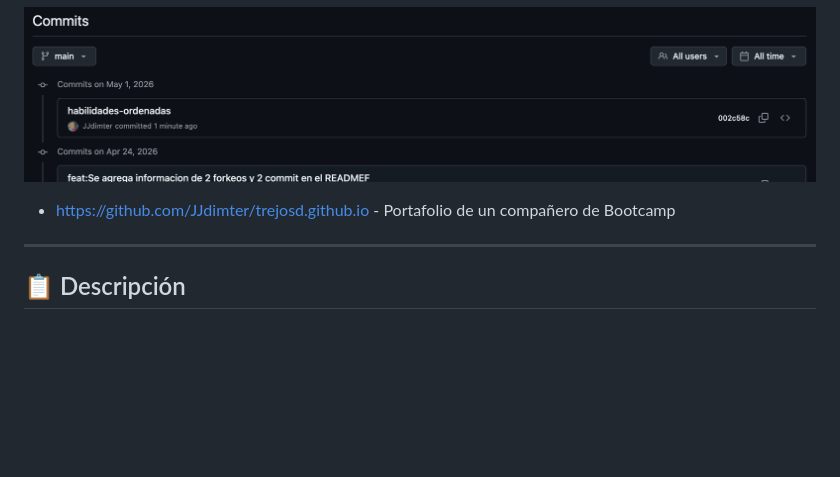
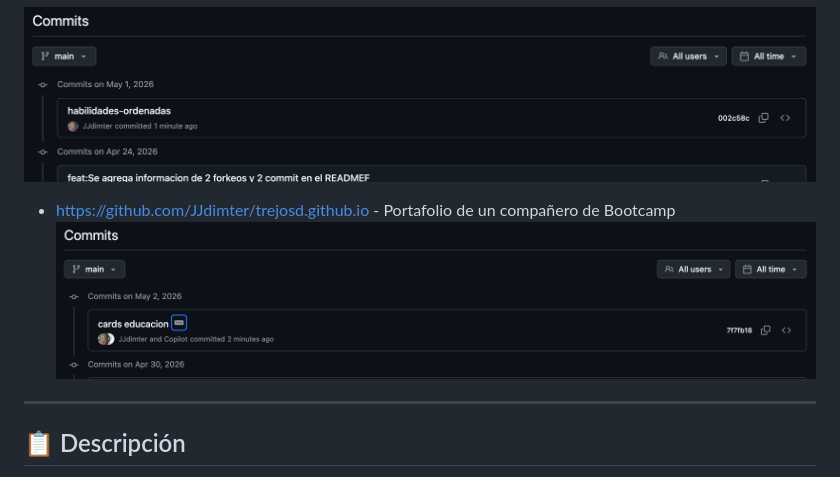
Before and after one commit to JJdimter/JJdimter.github.io, a Markdown page: README.md, the part around the change. Drawn GitHub-style; pictures changed too: assets/img/ss2.png (added); blank space fills up the shorter version.

Commit message:
actualizacion de evidencia

```diff
--- a/README.md
+++ b/README.md
@@ -8,6 +8,7 @@
 
 - https://github.com/JJdimter/trejosd.github.io -
 Portafolio de un compañero de Bootcamp
+![Imagen del proyecto](./assets/img/ss2.png)
 
 ---
 
```
Also changed, not shown: assets/img/isotipo dial cuadrado.png (deleted), 1 other file.
